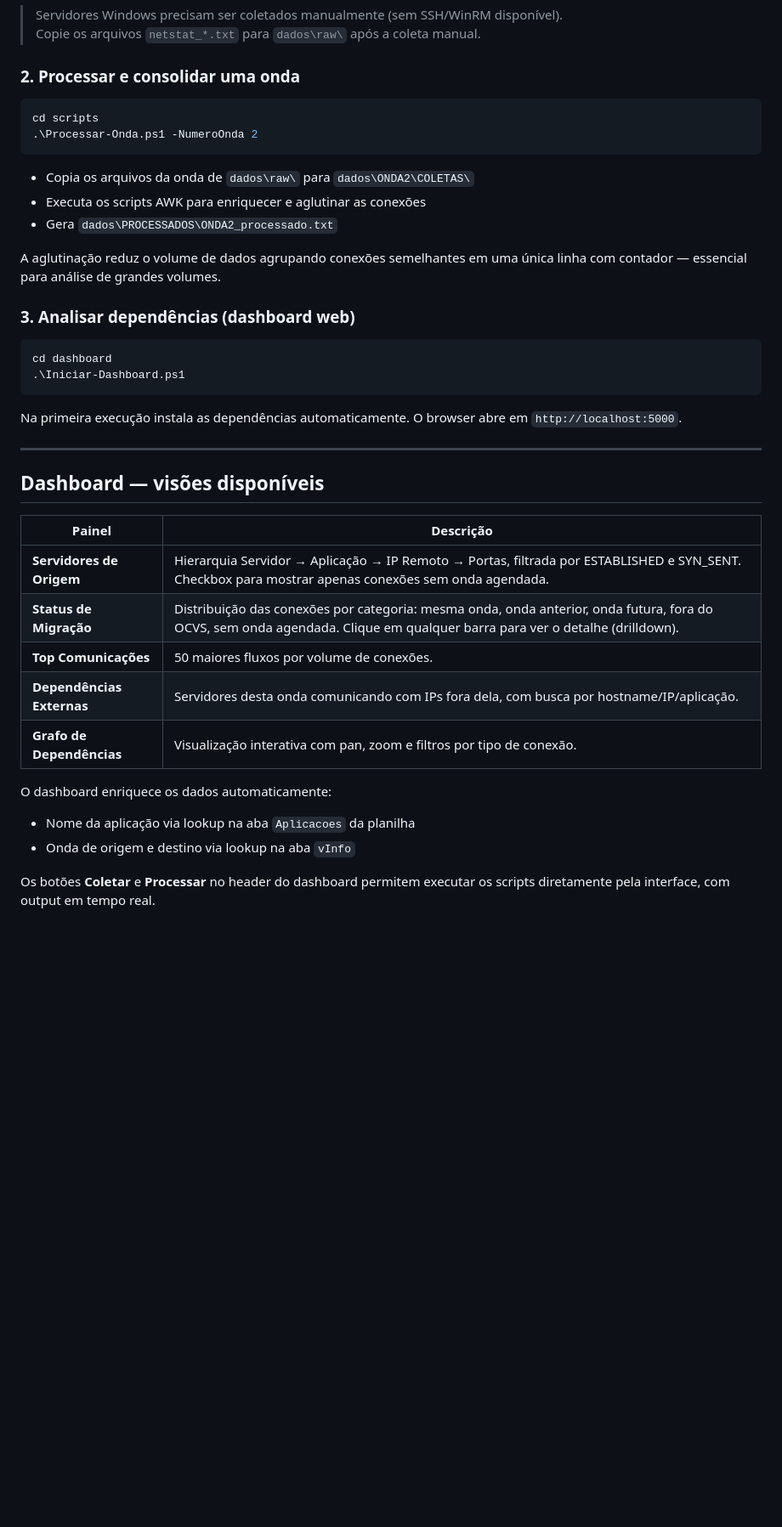
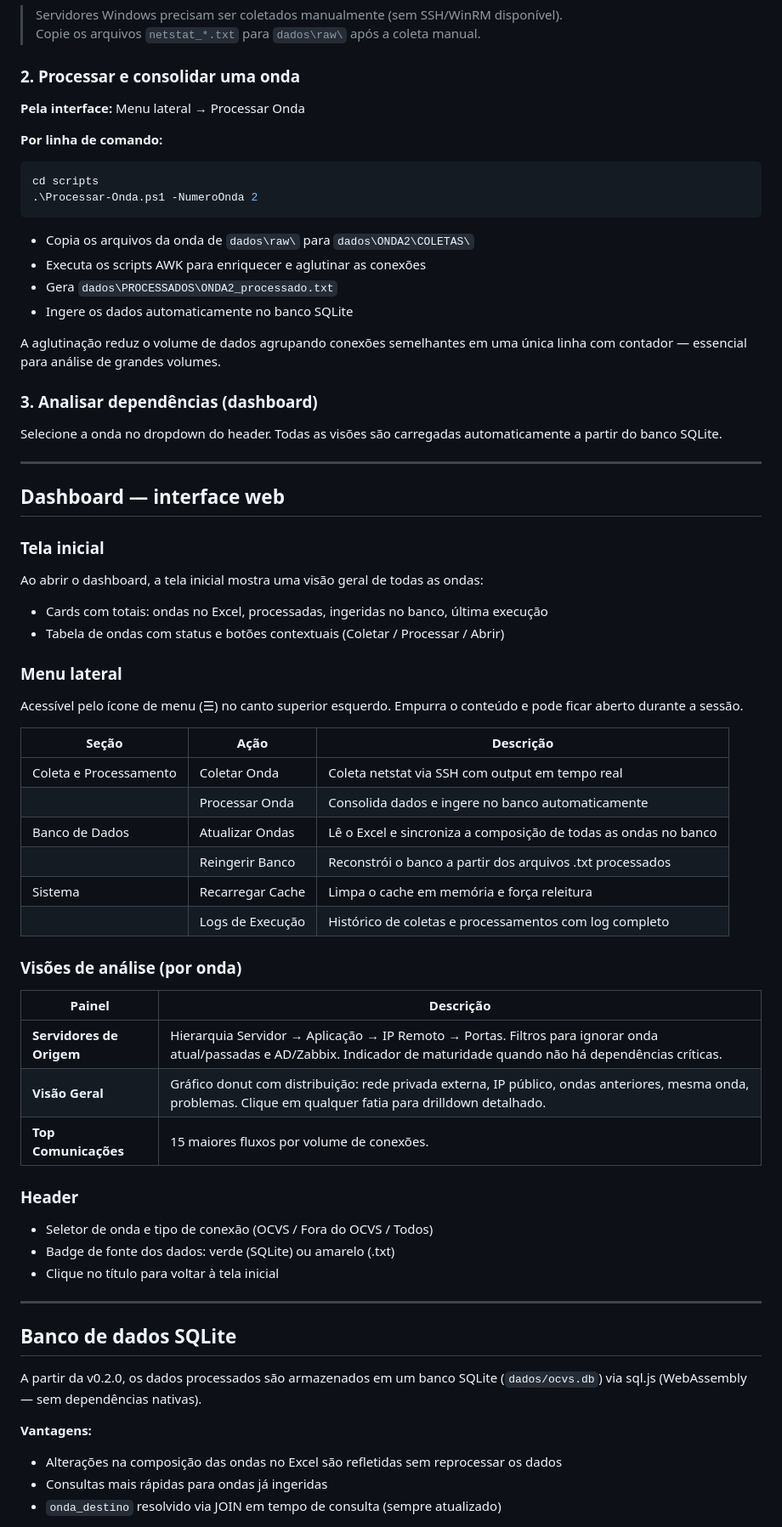
Before and after one commit to henrikejg/ocvsMigrationToolkit, a Markdown page: README.md, the part around one of its changes. Shown at 85% size. Drawn GitHub-style; blank space fills up the shorter version.

Commit message:
docs: atualizar README para v0.2.0 — refletir nova interface e SQLite

````diff
--- a/README.md
+++ b/README.md
@@ -106,6 +108,9 @@ Host *
 
 ### 2. Processar e consolidar uma onda
 
+**Pela interface:** Menu lateral → Processar Onda
+
+**Por linha de comando:**
 ```powershell
 cd scripts
 .\Processar-Onda.ps1 -NumeroOnda 2
@@ -114,32 +119,59 @@ cd scripts
 - Copia os arquivos da onda de `dados\raw\` para `dados\ONDA2\COLETAS\`
 - Executa os scripts AWK para enriquecer e aglutinar as conexões
 - Gera `dados\PROCESSADOS\ONDA2_processado.txt`
+- Ingere os dados automaticamente no banco SQLite
 
 A aglutinação reduz o volume de dados agrupando conexões semelhantes em uma única linha com contador — essencial para análise de grandes volumes.
 
-### 3. Analisar dependências (dashboard web)
+### 3. Analisar dependências (dashboard)
 
-```powershell
-cd dashboard
-.\Iniciar-Dashboard.ps1
-```
-
-Na primeira execução instala as dependências automaticamente. O browser abre em `http://localhost:5000`.
+Selecione a onda no dropdown do header. Todas as visões são carregadas automaticamente a partir do banco SQLite.
 
 ---
 
-## Dashboard — visões disponíveis
+## Dashboard — interface web
+
+### Tela inicial
+
+Ao abrir o dashboard, a tela inicial mostra uma visão geral de todas as ondas:
+- Cards com totais: ondas no Excel, processadas, ingeridas no banco, última execução
+- Tabela de ondas com status e botões contextuais (Coletar / Processar / Abrir)
+
+### Menu lateral
+
+Acessível pelo ícone de menu (☰) no canto superior esquerdo. Empurra o conteúdo e pode ficar aberto durante a sessão.
+
+| Seção | Ação | Descrição |
+|-------|------|-----------|
+| Coleta e Processamento | Coletar Onda | Coleta netstat via SSH com output em tempo real |
+| | Processar Onda | Consolida dados e ingere no banco automaticamente |
+| Banco de Dados | Atualizar Ondas | Lê o Excel e sincroniza a composição de todas as ondas no banco |
+| | Reingerir Banco | Reconstrói o banco a partir dos arquivos .txt processados |
+| Sistema | Recarregar Cache | Limpa o cache em memória e força releitura |
+| | Logs de Execução | Histórico de coletas e processamentos com log completo |
+
+### Visões de análise (por onda)
 
 | Painel | Descrição |
 |--------|-----------|
-| **Servidores de Origem** | Hierarquia Servidor → Aplicação → IP Remoto → Portas, filtrada por ESTABLISHED e SYN_SENT. Checkbox para mostrar apenas conexões sem onda agendada. |
-| **Status de Migração** | Distribuição das conexões por categoria: mesma onda, onda anterior, onda futura, fora do OCVS, sem onda agendada. Clique em qualquer barra para ver o detalhe (drilldown). |
-| **Top Comunicações** | 50 maiores fluxos por volume de conexões. |
-| **Dependências Externas** | Servidores desta onda comunicando com IPs fora dela, com busca por hostname/IP/aplicação. |
-| **Grafo de Dependências** | Visualização interativa com pan, zoom e filtros por tipo de conexão. |
+| **Servidores de Origem** | Hierarquia Servidor → Aplicação → IP Remoto → Portas. Filtros para ignorar onda atual/passadas e AD/Zabbix. Indicador de maturidade quando não há dependências críticas. |
+| **Visão Geral** | Gráfico donut com distribuição: rede privada externa, IP público, ondas anteriores, mesma onda, problemas. Clique em qualquer fatia para drilldown detalhado. |
+| **Top Comunicações** | 15 maiores fluxos por volume de conexões. |
 
-O dashboard enriquece os dados automaticamente:
-- Nome da aplicação via lookup na aba `Aplicacoes` da planilha
-- Onda de origem e destino via lookup na aba `vInfo`
+### Header
 
-Os botões **Coletar** e **Processar** no header do dashboard permitem executar os scripts diretamente pela interface, com output em tempo real.
+- Seletor de onda e tipo de conexão (OCVS / Fora do OCVS / Todos)
+- Badge de fonte dos dados: verde (SQLite) ou amarelo (.txt)
+- Clique no título para voltar à tela inicial
+
+---
+
+## Banco de dados SQLite
+
+A partir da v0.2.0, os dados processados são armazenados em um banco SQLite (`dados/ocvs.db`) via sql.js (WebAssembly — sem dependências nativas).
+
+**Vantagens:**
+- Alterações na composição das ondas no Excel são refletidas sem reprocessar os dados
+- Consultas mais rápidas para ondas já ingeridas
+- `onda_destino` resolvido via JOIN em tempo de consulta (sempre atualizado)
+
````
Also changed, not shown: other parts of README.md (+31 -23 lines).
